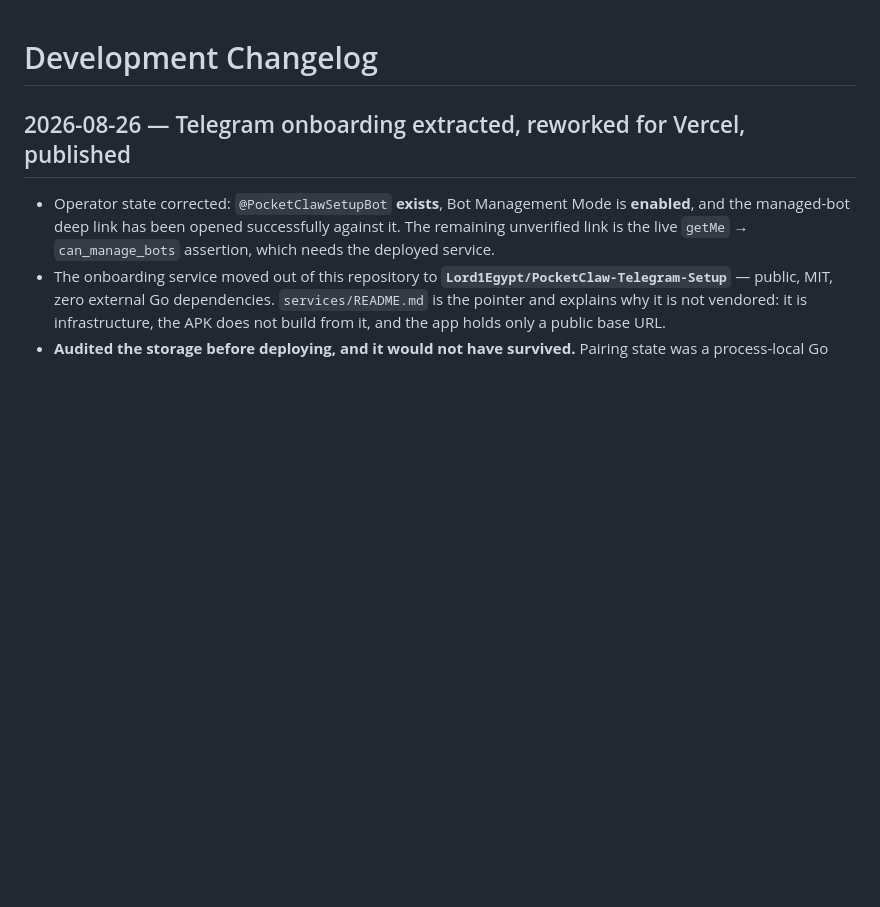
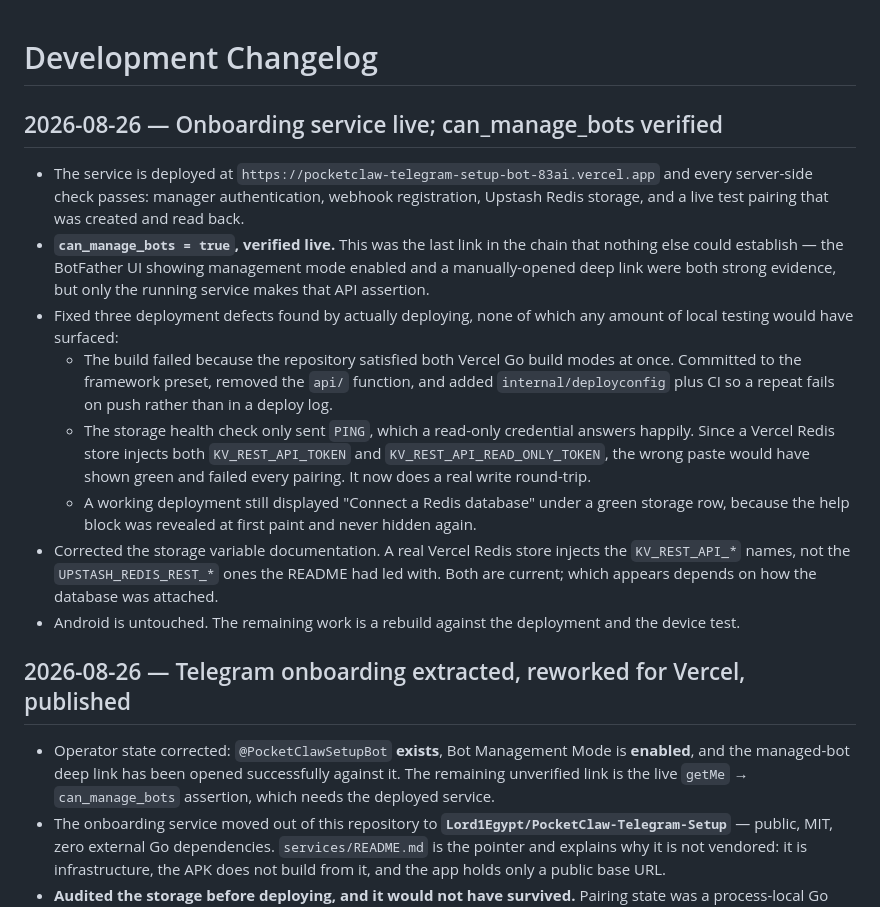
Before and after one commit to Lord1Egypt/PocketClaw, a Markdown page: CHANGELOG_DEV.md, the part around the change. GitHub-like rendering; blank space fills up the shorter version.

```diff
--- a/CHANGELOG_DEV.md
+++ b/CHANGELOG_DEV.md
@@ -1,4 +1,35 @@
 # Development Changelog
+
+## 2026-08-26 — Onboarding service live; can_manage_bots verified
+
+- The service is deployed at
+  `https://pocketclaw-telegram-setup-bot-83ai.vercel.app` and every server-side
+  check passes: manager authentication, webhook registration, Upstash Redis
+  storage, and a live test pairing that was created and read back.
+- **`can_manage_bots = true`, verified live.** This was the last link in the
+  chain that nothing else could establish — the BotFather UI showing management
+  mode enabled and a manually-opened deep link were both strong evidence, but
+  only the running service makes that API assertion.
+- Fixed three deployment defects found by actually deploying, none of which any
+  amount of local testing would have surfaced:
+  - The build failed because the repository satisfied both Vercel Go build
+    modes at once. Committed to the framework preset, removed the `api/`
+    function, and added `internal/deployconfig` plus CI so a repeat fails on
+    push rather than in a deploy log.
+  - The storage health check only sent `PING`, which a read-only credential
+    answers happily. Since a Vercel Redis store injects both
+    `KV_REST_API_TOKEN` and `KV_REST_API_READ_ONLY_TOKEN`, the wrong paste
+    would have shown green and failed every pairing. It now does a real write
+    round-trip.
+  - A working deployment still displayed "Connect a Redis database" under a
+    green storage row, because the help block was revealed at first paint and
+    never hidden again.
+- Corrected the storage variable documentation. A real Vercel Redis store
+  injects the `KV_REST_API_*` names, not the `UPSTASH_REDIS_REST_*` ones the
+  README had led with. Both are current; which appears depends on how the
+  database was attached.
+- Android is untouched. The remaining work is a rebuild against the deployment
+  and the device test.
 
 ## 2026-08-26 — Telegram onboarding extracted, reworked for Vercel, published
 
```
Also changed, not shown: PROJECT_STATE.md (+23 -17 lines), TASKS.md (+10 -3 lines).
